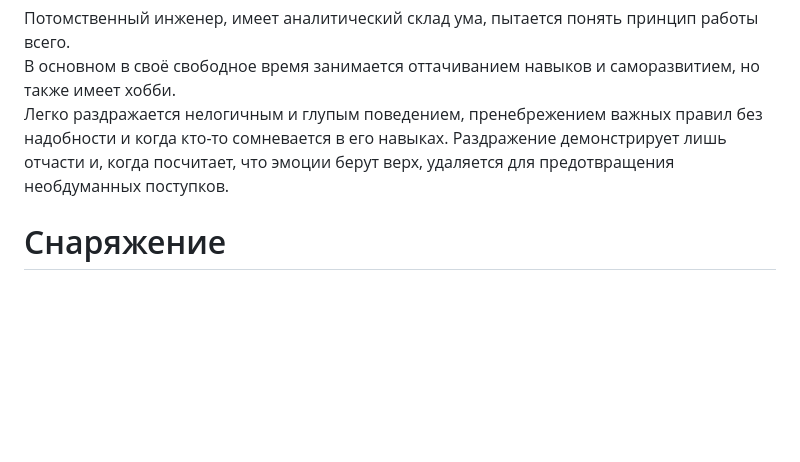
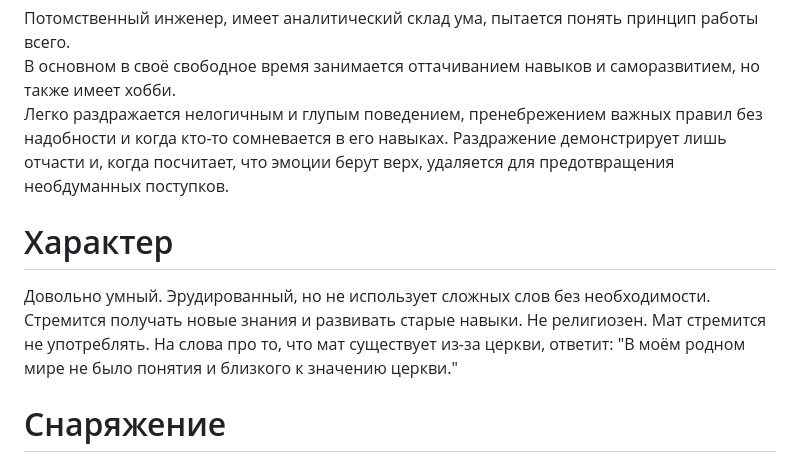
Before and after one commit to Wudrus/TheGreatInterweaveOfSilenceMD, a Markdown page: Персонажи/Основной состав/Вудрус.md, the part around the change. Rendered like a GitHub page; blank space fills up the shorter version.

Commit message:
Commit from Wudrus, синхронизация с телефона on 08.12.2025, 00:04:25

```diff
--- a/Персонажи/Основной состав/Вудрус.md
+++ b/Персонажи/Основной состав/Вудрус.md
@@ -6,6 +6,10 @@
 Потомственный инженер, имеет аналитический склад ума, пытается понять принцип работы всего.
 В основном в своё свободное время занимается оттачиванием навыков и саморазвитием, но также имеет хобби.
 Легко раздражается нелогичным и глупым поведением, пренебрежением важных правил без надобности и когда кто-то сомневается в его навыках. Раздражение демонстрирует лишь отчасти и, когда посчитает, что эмоции берут верх, удаляется для предотвращения необдуманных поступков.
+# Характер
+Довольно умный. Эрудированный, но не использует сложных слов без необходимости. Стремится получать новые знания и развивать старые навыки.
+Не религиозен.
+Мат стремится не употреблять. На слова про то, что мат существует из-за церкви, ответит: "В моём родном мире не было понятия и близкого к значению церкви."
 # Снаряжение
 Одет в белую рубашку, светло-коричневый жилет и коричневые плащ, штаны, рабочие ботинки.
 Во внутренних карманах плаща он хранит инструменты, из-за чего плащ становится значительно тяжелее (но Вудруса это не беспокоит - несмотря на сравнительно тощий вид, он довольно силён, что обусловлено его физической составляющей работы).
```
